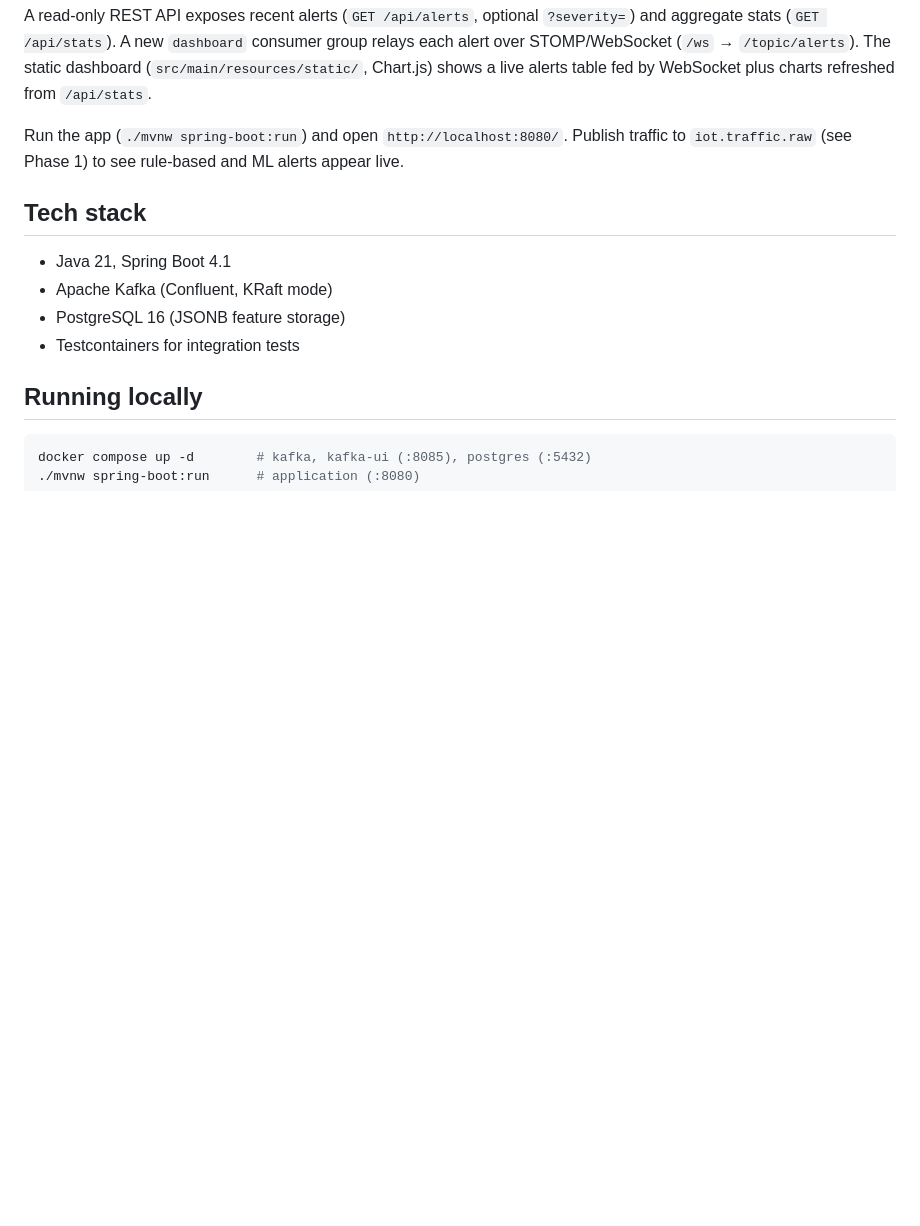
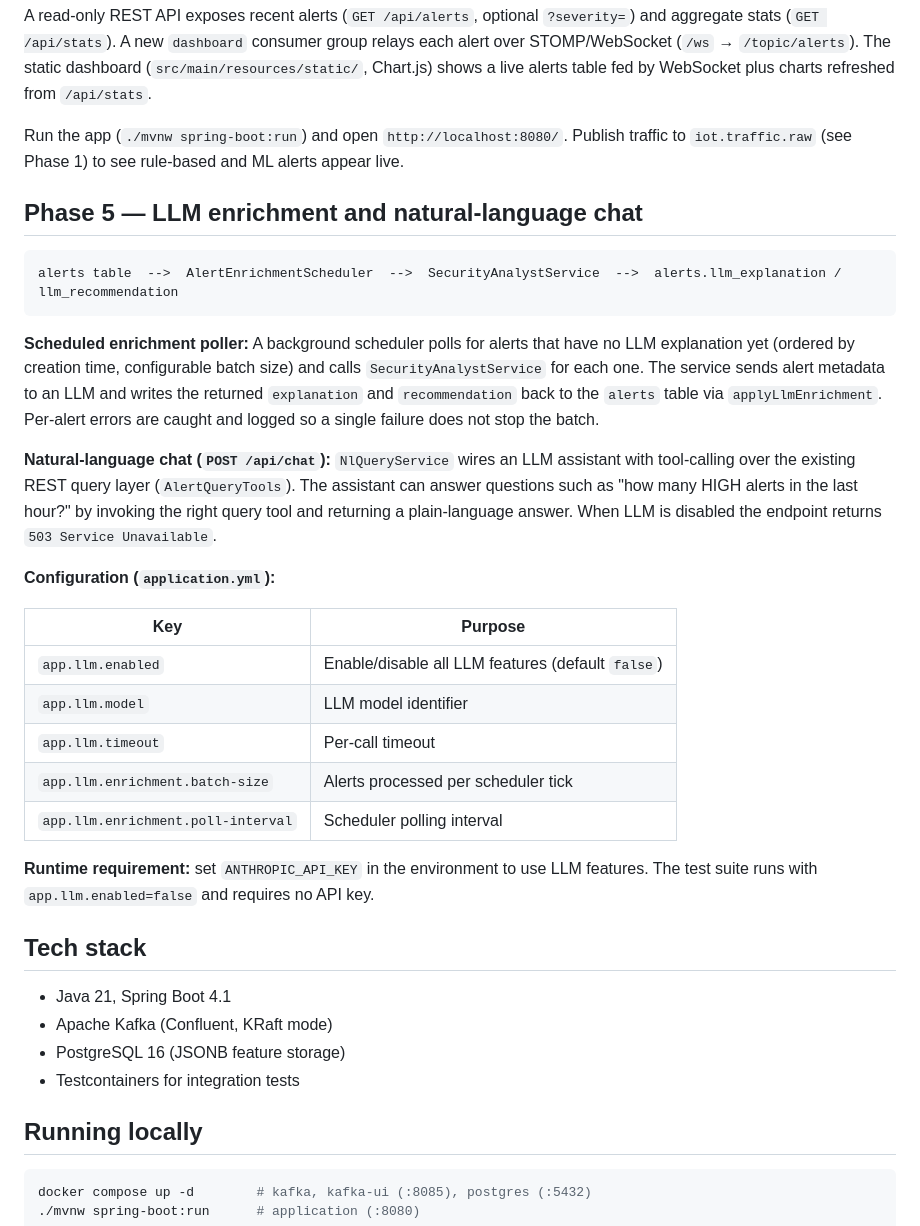
Before and after one commit to hkocamandev/iot-intrusion-detection, a Markdown page: README.md, the part around the change. Drawn GitHub-style; blank space fills up the shorter version.

Commit message:
docs: document llm enrichment and nl chat phase

````diff
--- a/README.md
+++ b/README.md
@@ -64,6 +64,38 @@ Chart.js) shows a live alerts table fed by WebSocket plus charts refreshed from
 Run the app (`./mvnw spring-boot:run`) and open `http://localhost:8080/`. Publish traffic to
 `iot.traffic.raw` (see Phase 1) to see rule-based and ML alerts appear live.
 
+## Phase 5 — LLM enrichment and natural-language chat
+
+```
+alerts table  -->  AlertEnrichmentScheduler  -->  SecurityAnalystService  -->  alerts.llm_explanation / llm_recommendation
+```
+
+**Scheduled enrichment poller:** A background scheduler polls for alerts that have no LLM
+explanation yet (ordered by creation time, configurable batch size) and calls
+`SecurityAnalystService` for each one. The service sends alert metadata to an LLM and writes
+the returned `explanation` and `recommendation` back to the `alerts` table via
+`applyLlmEnrichment`. Per-alert errors are caught and logged so a single failure does not
+stop the batch.
+
+**Natural-language chat (`POST /api/chat`):** `NlQueryService` wires an LLM assistant with
+tool-calling over the existing REST query layer (`AlertQueryTools`). The assistant can answer
+questions such as "how many HIGH alerts in the last hour?" by invoking the right query tool and
+returning a plain-language answer. When LLM is disabled the endpoint returns `503 Service
+Unavailable`.
+
+**Configuration (`application.yml`):**
+
+| Key | Purpose |
+|-----|---------|
+| `app.llm.enabled` | Enable/disable all LLM features (default `false`) |
+| `app.llm.model` | LLM model identifier |
+| `app.llm.timeout` | Per-call timeout |
+| `app.llm.enrichment.batch-size` | Alerts processed per scheduler tick |
+| `app.llm.enrichment.poll-interval` | Scheduler polling interval |
+
+**Runtime requirement:** set `ANTHROPIC_API_KEY` in the environment to use LLM features.
+The test suite runs with `app.llm.enabled=false` and requires no API key.
+
 ## Tech stack
 
 - Java 21, Spring Boot 4.1
````
